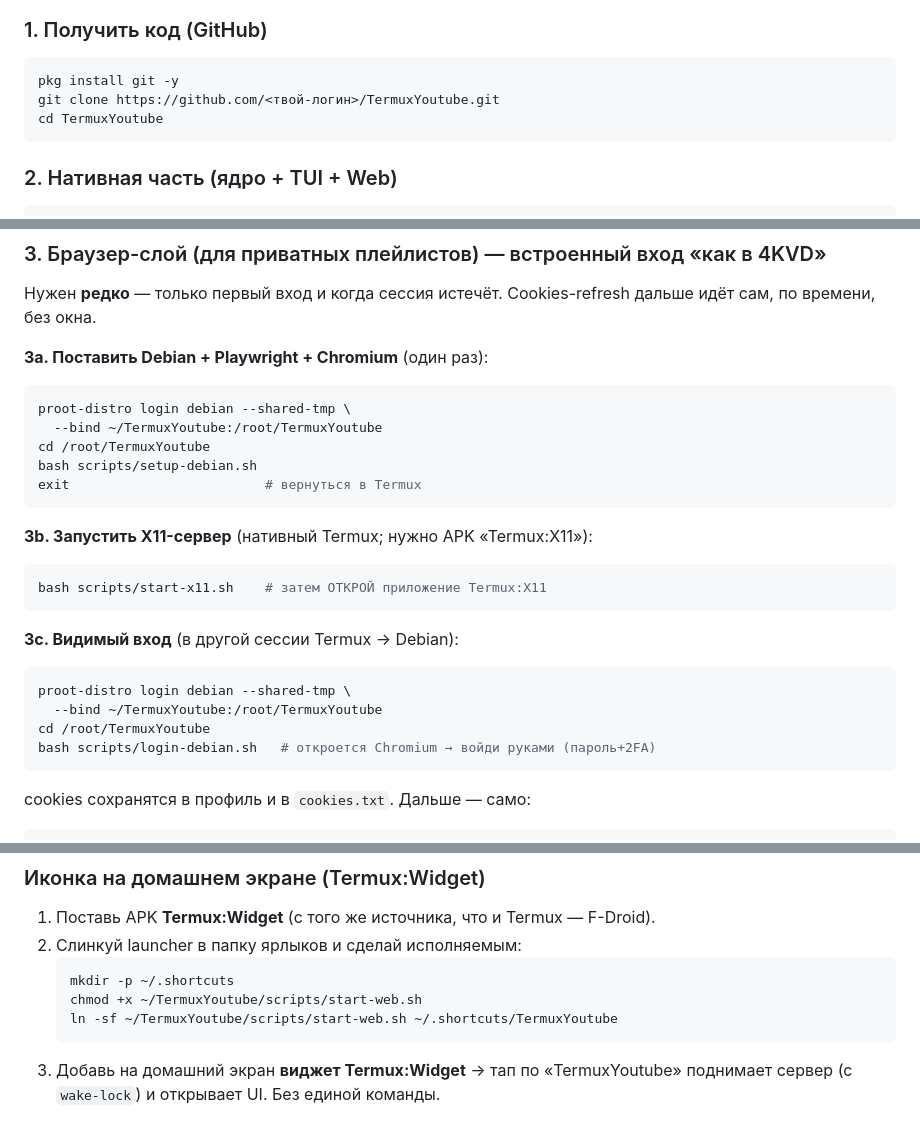
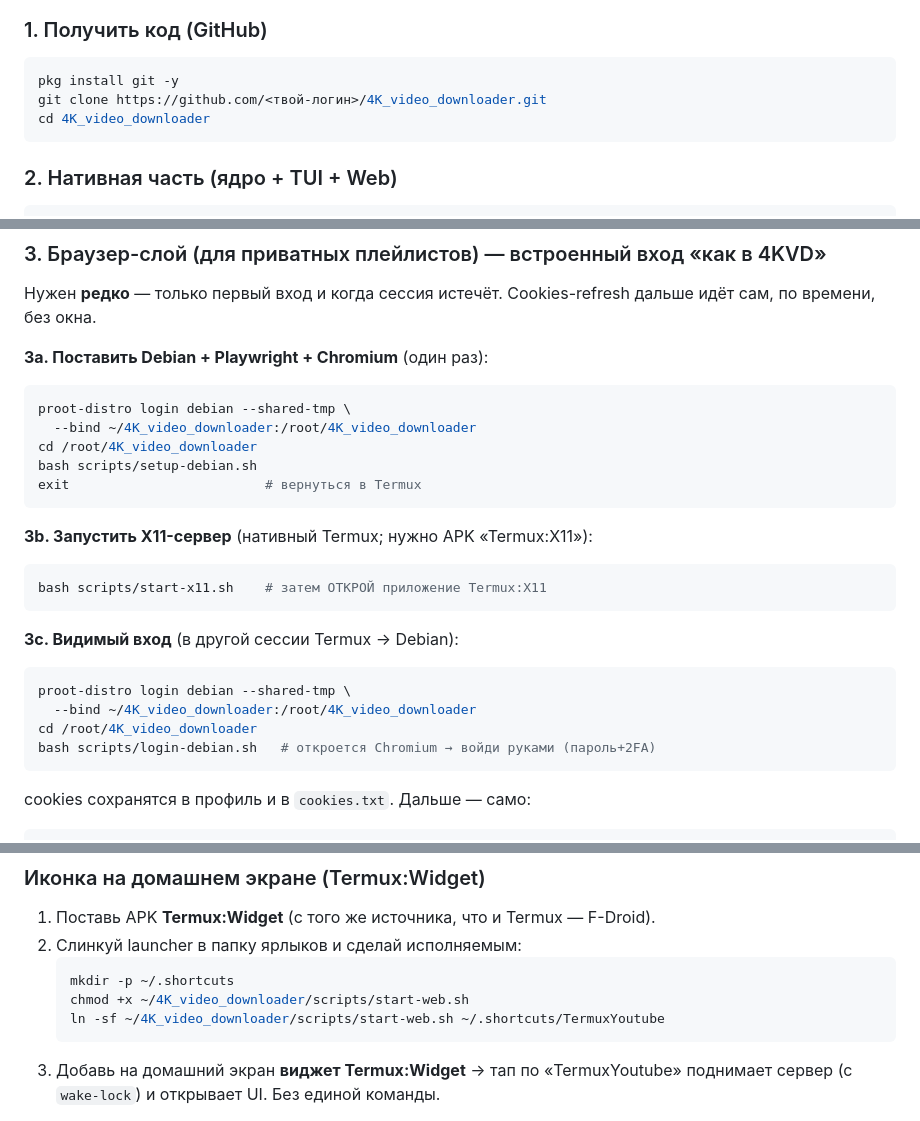
Before and after one commit to ImFrend/4K_video_downloader, a Markdown page: README.md, 3 parts joined by grey strips. Rendered like a GitHub page.

Commit message:
docs: пути в README под реальную папку 4K_video_downloader (clone/bind/shortcut)

````diff
--- a/README.md
+++ b/README.md
@@ -97,8 +97,8 @@ TermuxYoutube/
 ### 1. Получить код (GitHub)
 ```bash
 pkg install git -y
-git clone https://github.com/<твой-логин>/TermuxYoutube.git
-cd TermuxYoutube
+git clone https://github.com/<твой-логин>/4K_video_downloader.git
+cd 4K_video_downloader
 ```
 
 ### 2. Нативная часть (ядро + TUI + Web)
@@ -125,8 +125,8 @@ bash scripts/install-nerdfont.sh
 **3a. Поставить Debian + Playwright + Chromium** (один раз):
 ```bash
 proot-distro login debian --shared-tmp \
-  --bind ~/TermuxYoutube:/root/TermuxYoutube
-cd /root/TermuxYoutube
+  --bind ~/4K_video_downloader:/root/4K_video_downloader
+cd /root/4K_video_downloader
 bash scripts/setup-debian.sh
 exit                         # вернуться в Termux
 ```
@@ -139,8 +139,8 @@ bash scripts/start-x11.sh    # затем ОТКРОЙ приложение Term
 **3c. Видимый вход** (в другой сессии Termux → Debian):
 ```bash
 proot-distro login debian --shared-tmp \
-  --bind ~/TermuxYoutube:/root/TermuxYoutube
-cd /root/TermuxYoutube
+  --bind ~/4K_video_downloader:/root/4K_video_downloader
+cd /root/4K_video_downloader
 bash scripts/login-debian.sh   # откроется Chromium → войди руками (пароль+2FA)
 ```
 cookies сохранятся в профиль и в `cookies.txt`. Дальше — само:
@@ -210,8 +210,8 @@ python main.py web      # поднимет сервер и сам откроет
 2. Слинкуй launcher в папку ярлыков и сделай исполняемым:
    ```bash
    mkdir -p ~/.shortcuts
-   chmod +x ~/TermuxYoutube/scripts/start-web.sh
-   ln -sf ~/TermuxYoutube/scripts/start-web.sh ~/.shortcuts/TermuxYoutube
+   chmod +x ~/4K_video_downloader/scripts/start-web.sh
+   ln -sf ~/4K_video_downloader/scripts/start-web.sh ~/.shortcuts/TermuxYoutube
    ```
 3. Добавь на домашний экран **виджет Termux:Widget** → тап по «TermuxYoutube»
    поднимает сервер (с `wake-lock`) и открывает UI. Без единой команды.
````
